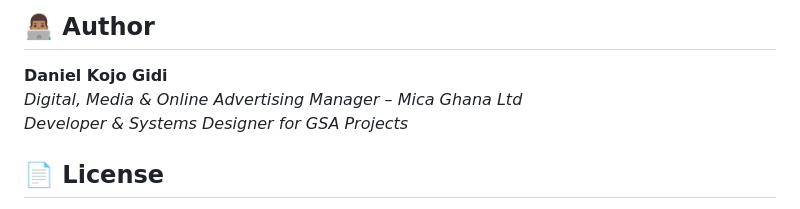
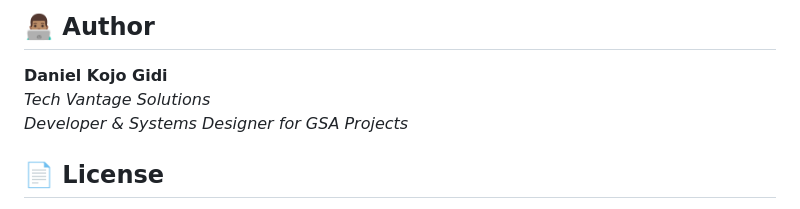
Before and after one commit to gidansey/php_gsa_store, a Markdown page: README.md, the part around the change. GitHub-like rendering.

```diff
--- a/README.md
+++ b/README.md
@@ -108,7 +108,7 @@ The system uses AJAX to poll new notifications in real-time:
 ## 👨🏽‍💻 Author
 
 **Daniel Kojo Gidi**
-*Digital, Media & Online Advertising Manager – Mica Ghana Ltd*
+*Tech Vantage Solutions*
 *Developer & Systems Designer for GSA Projects*
 
 ## 📄 License
```
